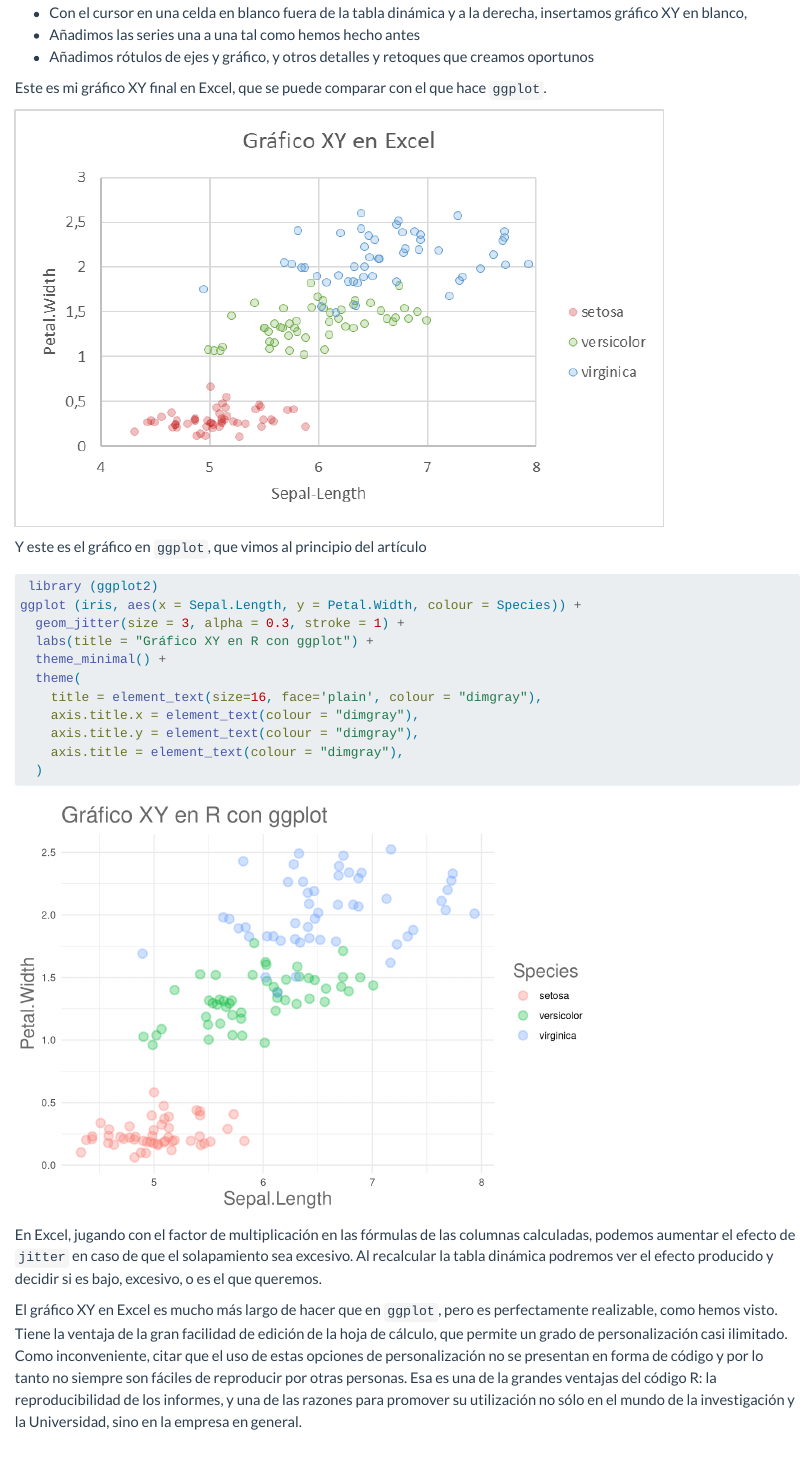
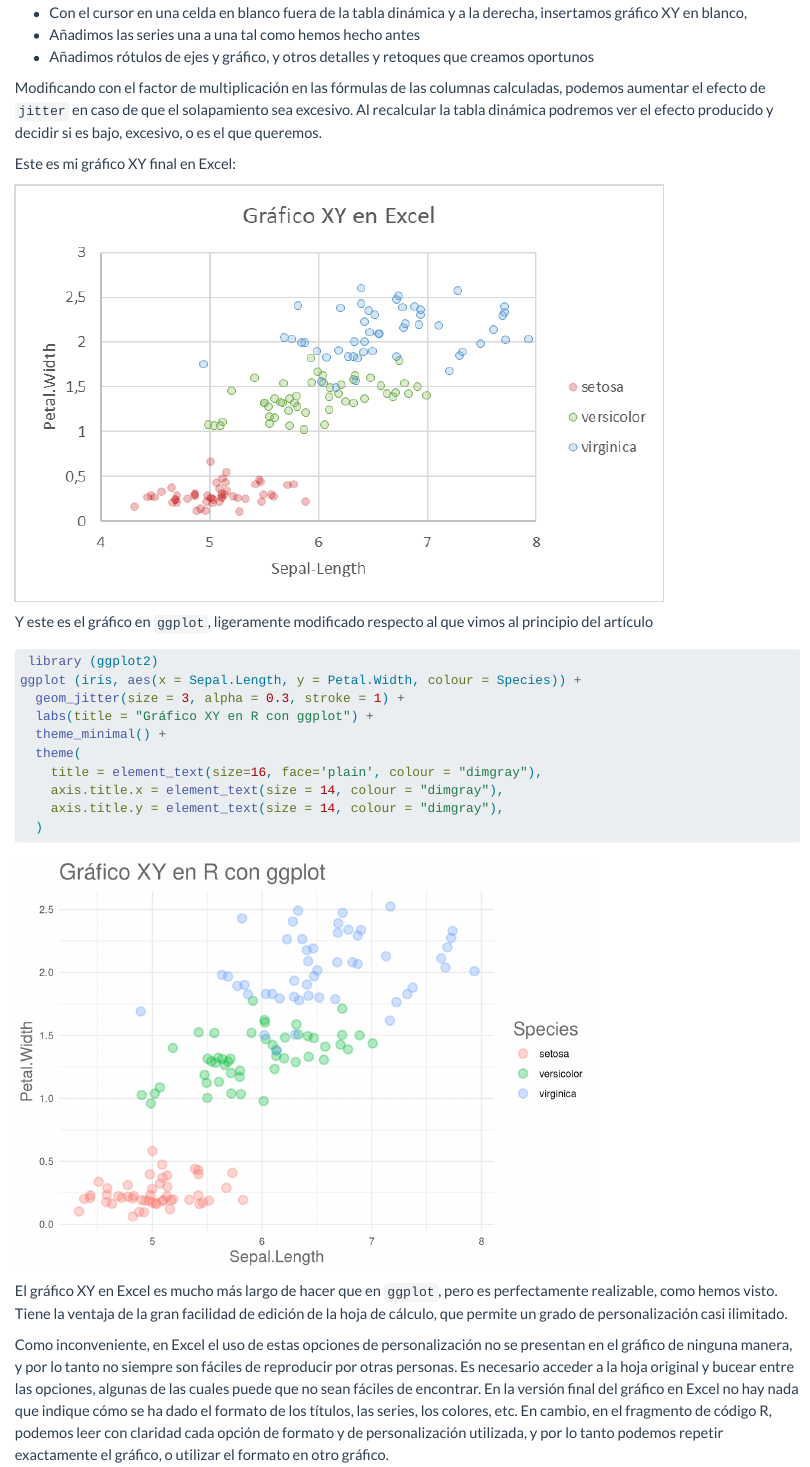
Before and after one commit to juanriera/blog, a Quarto document (posts/excel-xy/index.qmd): the page in a window 1100 px wide, from 8200 px down. Rendered offline with R 4.5, knitr and Pandoc in place of Quarto, with nearby package versions; code that draws random numbers runs with fixed seeds of ours.

Commit message:
actualizacion excel XY

````diff
--- a/posts/excel-xy/index.qmd
+++ b/posts/excel-xy/index.qmd
@@ -108,11 +108,13 @@ Sustituimos la fórmula `Recuento`por la fórmula `Promedio`y repetimos todo el
 -   Añadimos las series una a una tal como hemos hecho antes
 -   Añadimos rótulos de ejes y gráfico, y otros detalles y retoques que creamos oportunos
 
-Este es mi gráfico XY final en Excel, que se puede comparar con el que hace `ggplot`.
+Modificando con el factor de multiplicación en las fórmulas de las columnas calculadas, podemos aumentar el efecto de `jitter` en caso de que el solapamiento sea excesivo. Al recalcular la tabla dinámica podremos ver el efecto producido y decidir si es bajo, excesivo, o es el que queremos.
+
+Este es mi gráfico XY final en Excel:
 
 ![](excel-graf-XY-final.png)
 
-Y este es el gráfico en `ggplot`, que vimos al principio del artículo
+Y este es el gráfico en `ggplot`, ligeramente modificado respecto al que vimos al principio del artículo
 
 ```{r}
  library (ggplot2)
@@ -122,12 +124,11 @@ ggplot (iris, aes(x = Sepal.Length, y = Petal.Width, colour = Species)) +
   theme_minimal() +
   theme(
     title = element_text(size=16, face='plain', colour = "dimgray"),
-    axis.title.x = element_text(colour = "dimgray"),
-    axis.title.y = element_text(colour = "dimgray"),
-    axis.title = element_text(colour = "dimgray"),
+    axis.title.x = element_text(size = 14, colour = "dimgray"),
+    axis.title.y = element_text(size = 14, colour = "dimgray"),
   )
 ```
 
-En Excel, jugando con el factor de multiplicación en las fórmulas de las columnas calculadas, podemos aumentar el efecto de `jitter` en caso de que el solapamiento sea excesivo. Al recalcular la tabla dinámica podremos ver el efecto producido y decidir si es bajo, excesivo, o es el que queremos.
+El gráfico XY en Excel es mucho más largo de hacer que en `ggplot`, pero es perfectamente realizable, como hemos visto. Tiene la ventaja de la gran facilidad de edición de la hoja de cálculo, que permite un grado de personalización casi ilimitado.
 
-El gráfico XY en Excel es mucho más largo de hacer que en `ggplot`, pero es perfectamente realizable, como hemos visto. Tiene la ventaja de la gran facilidad de edición de la hoja de cálculo, que permite un grado de personalización casi ilimitado. Como inconveniente, citar que el uso de estas opciones de personalización no se presentan en forma de código y por lo tanto no siempre son fáciles de reproducir por otras personas. Esa es una de la grandes ventajas del código R: la reproducibilidad de los informes, y una de las razones para promover su utilización no sólo en el mundo de la investigación y la Universidad, sino en la empresa en general.
+Como inconveniente, en Excel el uso de estas opciones de personalización no se presentan en el gráfico de ninguna manera, y por lo tanto no siempre son fáciles de reproducir por otras personas. Es necesario acceder a la hoja original y bucear entre las opciones, algunas de las cuales puede que no sean fáciles de encontrar. En la versión final del gráfico en Excel no hay nada que indique cómo se ha dado el formato de los títulos, las series, los colores, etc. En cambio, en el fragmento de código R, podemos leer con claridad cada opción de formato y de personalización utilizada, y por lo tanto podemos repetir exactamente el gráfico, o utilizar el formato en otro gráfico.
````
Also changed, not shown: docs/search.json, posts/excel-xy/index.qmd (2 more changed lines), 7 other files.
